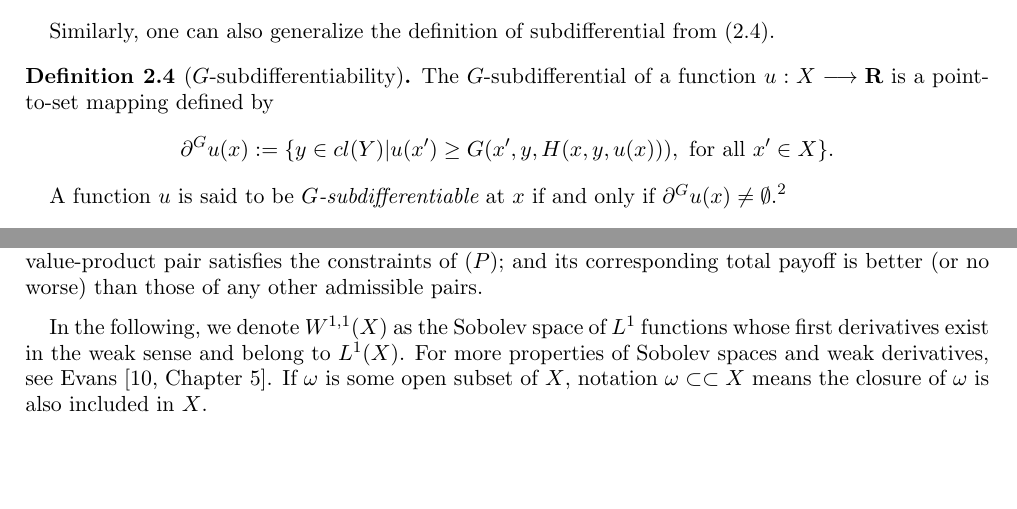
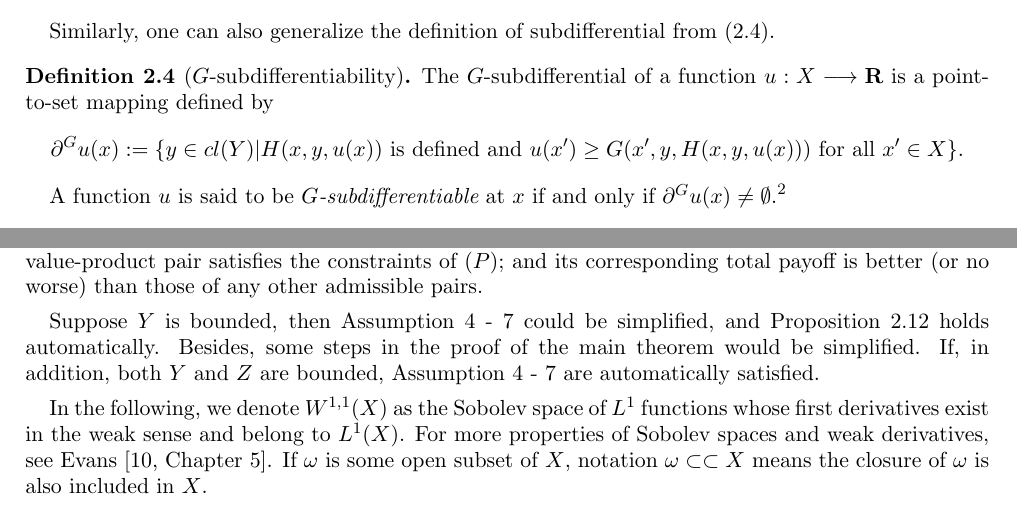
Before and after one commit to kelvinzz/existence, a LaTeX paper (reviesed_exsitence_1.tex): two parts of pages 5 and 7 of 15, joined at a grey line, cut so that both start at the same text, the shorter picture padded with empty space. Compiled offline with pdfLaTeX.

Commit message:
last 2 commit, finished all the comments from reviewers.

```diff
--- a/reviesed_exsitence_1.tex
+++ b/reviesed_exsitence_1.tex
@@ -314,7 +314,7 @@ Similarly, one can also generalize the definition of subdifferential from \eqref
 	%$G$-convex %
 	function $u: X \longrightarrow \R$ is a point-to-set mapping defined by
 	\begin{equation*}
-	\partial^G u(x):= \{ y\in  cl(Y)| u(x')\ge G(x',y, H(x,y,u(x))), \text{ for all } x'\in X\}.
+	\partial^G u(x):= \{ y\in  cl(Y)| H(x,y,u(x)) \text{ is defined and }u(x')\ge G(x',y, H(x,y,u(x))) \text{ for all } x'\in X\}.
 	\end{equation*}
 
 	A function $u$ is said to be {\it $G$-subdifferentiable} at $x$ if and only if $\partial^G u(x) \neq \emptyset$.\footnote{In Trudinger \cite{Trudinger14}, this point-to-set mapping $\partial^G u$ is also called $G$-$normal$ mapping; see paper for more properties related to $G$-convexity.}
@@ -526,6 +526,8 @@ In this section, we state the existence theorem, the proof of which is provided
 Technically, in order to demonstrate existence, we start from a sequence of value-product pairs, whose total profits have a limit that is equal to the supreme of $(P)$.
 Then we need to show that this sequence converges, up to a subsequence, to a pair of limit mappings. Then we show this limit value-product pair satisfies the constraints of $(P)$; and its corresponding total payoff is better (or no worse) than those of any other admissible pairs. \medskip
 
+Suppose $Y$ is bounded, then Assumption \ref{assmp:Gtech0} - \ref{assmp:Gtech3} could be simplified, and Proposition \ref{Subdiff/Bdd} holds automatically. Besides, some steps in the proof of the main theorem would be simplified. If, in addition, both $Y$ and $Z$ are bounded, Assumption \ref{assmp:Gtech0} - \ref{assmp:Gtech3} are automatically satisfied. \medskip
+
 In the following, we denote $W^{1,1}(X)$ as the Sobolev space of $L^1$ functions whose first derivatives exist in the weak sense and belong to $L^1(X)$. For more properties of Sobolev spaces and weak derivatives, see Evans~\cite[Chapter 5]{Evans98}. If $\omega$ is some open subset of $X$, notation $\omega \subset \subset X$ means the closure of $\omega$ is also included in $X$.\medskip
 
 Lemma \ref{lemma1} provides sequence convergence results of convex functions, which are uniformly bounded in Sobolev spaces on open convex subsets. We state this classical result without proof, which can be found in Carlier \cite{Carlier01}.\medskip
```
Also changed, not shown: reviesed_exsitence_1.tex (1 more changed lines).
